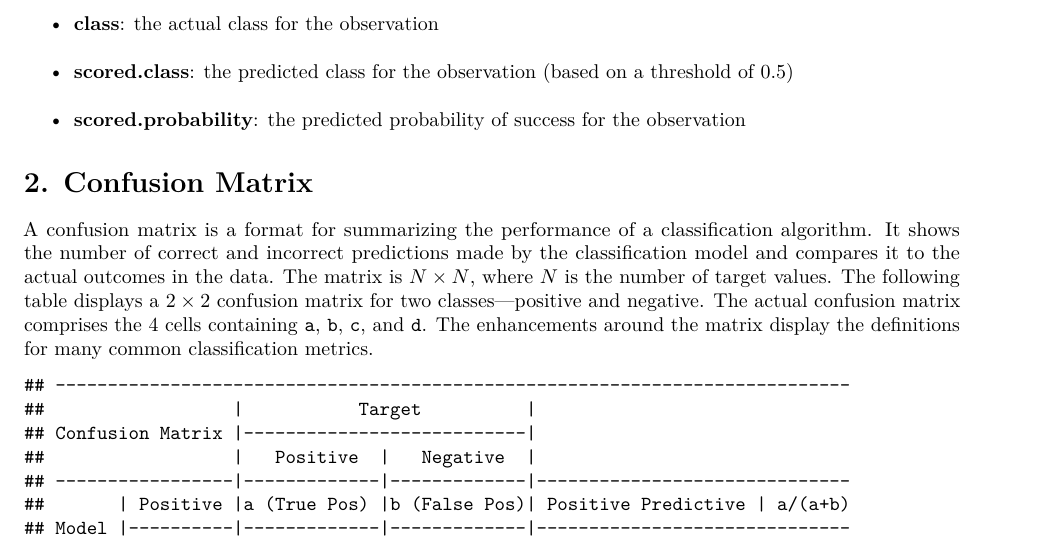
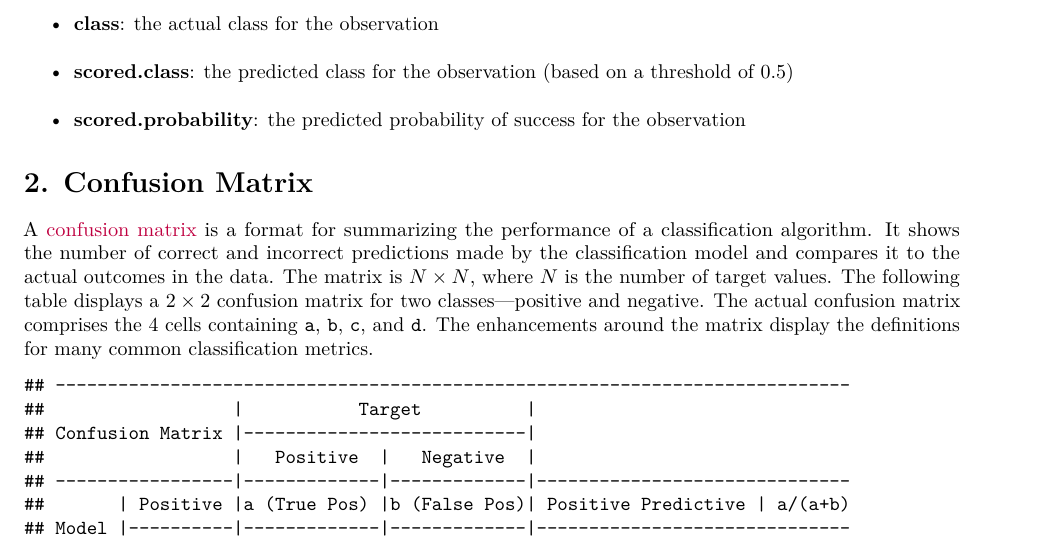
Before and after one commit to aadler/DT621_Fall2020_Group2, an R Markdown document (HW2/HW2-Group2.rmd): part of page 1 of 11, cut so that both start at the same text. Rendered offline with R 4.5, knitr and Pandoc, then LaTeX, with nearby package versions.

Commit message:
Highlight active URL in purple

````diff
--- a/HW2/HW2-Group2.rmd
+++ b/HW2/HW2-Group2.rmd
@@ -7,6 +7,7 @@ date: "10/11/2020"
 output:
   pdf_document: default
   html_document: default
+urlcolor: purple
 ---
 
 ```{r setup, include=FALSE}
````
